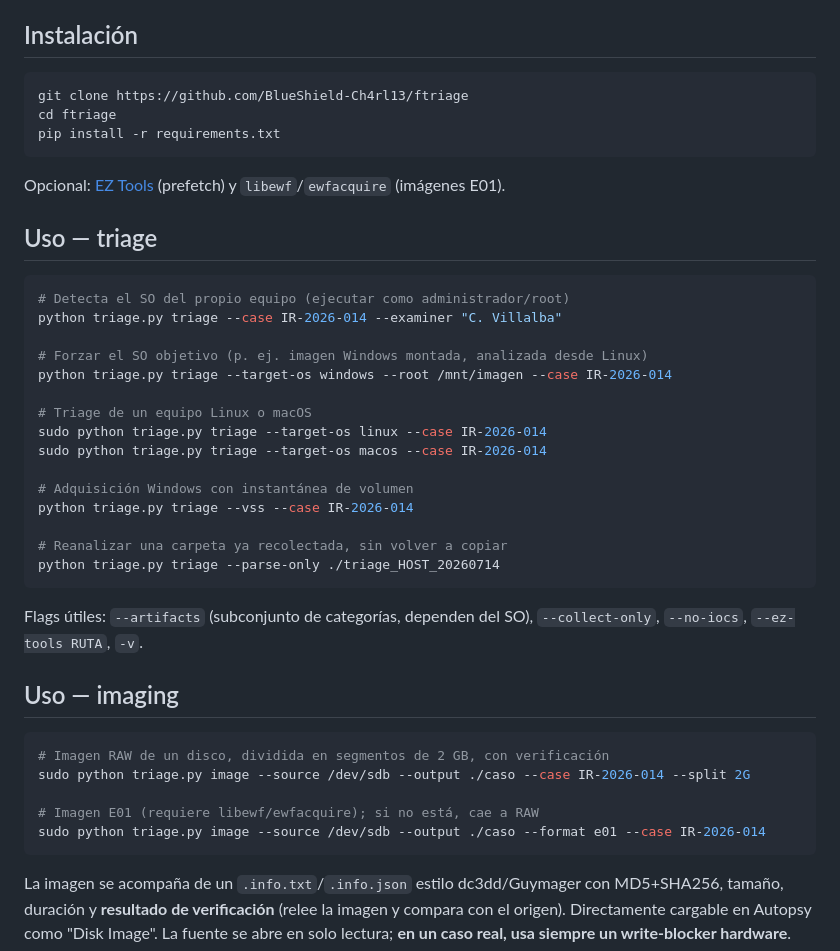
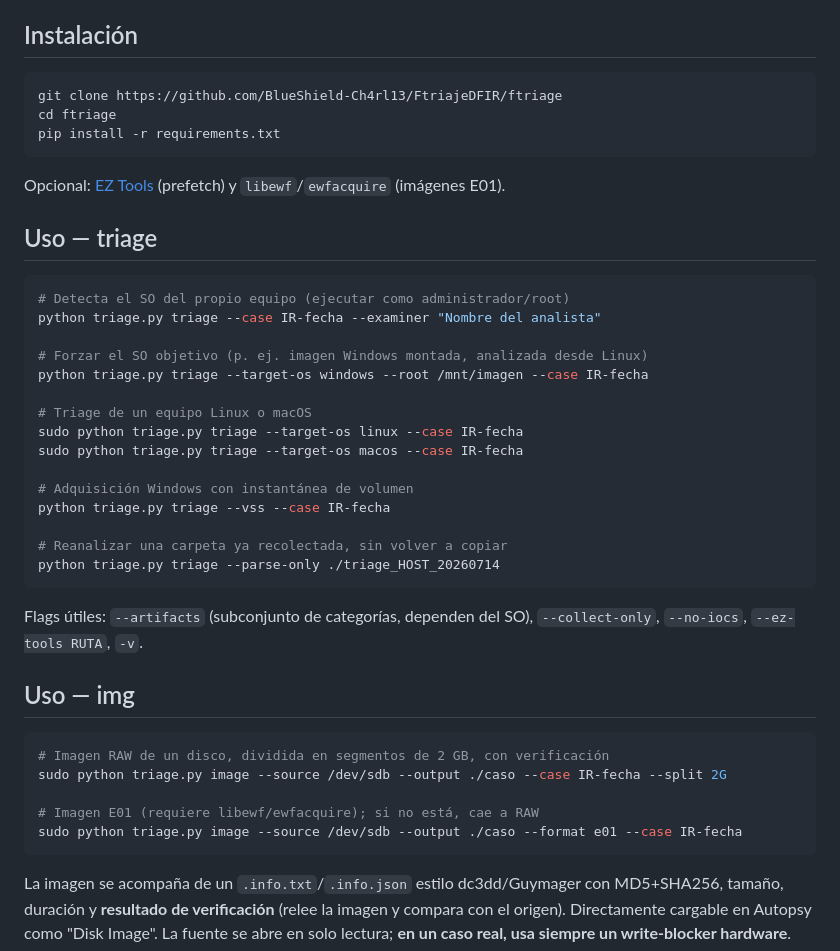
Before and after one commit to BlueShield-Ch4rl13/FtriageDFIR, a Markdown page: README.md, the part around one of its changes. GitHub-like rendering.

Commit message:
Correct case identifiers and repository URL in README
Updated case identifiers in usage examples and corrected repository URL.

````diff
--- a/README.md
+++ b/README.md
@@ -33,7 +33,7 @@ Copia cruda **siempre**; parseo con el mejor motor disponible. En Windows, event
 ## Instalación
 
 ```bash
-git clone https://github.com/BlueShield-Ch4rl13/ftriage
+git clone https://github.com/BlueShield-Ch4rl13/FtriajeDFIR/ftriage
 cd ftriage
 pip install -r requirements.txt
 ```
@@ -44,17 +44,17 @@ Opcional: [EZ Tools](https://ericzimmerman.github.io/) (prefetch) y `libewf`/`ew
 
 ```bash
 # Detecta el SO del propio equipo (ejecutar como administrador/root)
-python triage.py triage --case IR-2026-014 --examiner "C. Villalba"
+python triage.py triage --case IR-fecha --examiner "Nombre del analista"
 
 # Forzar el SO objetivo (p. ej. imagen Windows montada, analizada desde Linux)
-python triage.py triage --target-os windows --root /mnt/imagen --case IR-2026-014
+python triage.py triage --target-os windows --root /mnt/imagen --case IR-fecha
 
 # Triage de un equipo Linux o macOS
-sudo python triage.py triage --target-os linux --case IR-2026-014
-sudo python triage.py triage --target-os macos --case IR-2026-014
+sudo python triage.py triage --target-os linux --case IR-fecha
+sudo python triage.py triage --target-os macos --case IR-fecha
 
 # Adquisición Windows con instantánea de volumen
-python triage.py triage --vss --case IR-2026-014
+python triage.py triage --vss --case IR-fecha
 
 # Reanalizar una carpeta ya recolectada, sin volver a copiar
 python triage.py triage --parse-only ./triage_HOST_20260714
@@ -62,14 +62,14 @@ python triage.py triage --parse-only ./triage_HOST_20260714
 
 Flags útiles: `--artifacts` (subconjunto de categorías, dependen del SO), `--collect-only`, `--no-iocs`, `--ez-tools RUTA`, `-v`.
 
-## Uso — imaging
+## Uso — img
 
 ```bash
 # Imagen RAW de un disco, dividida en segmentos de 2 GB, con verificación
-sudo python triage.py image --source /dev/sdb --output ./caso --case IR-2026-014 --split 2G
+sudo python triage.py image --source /dev/sdb --output ./caso --case IR-fecha --split 2G
 
 # Imagen E01 (requiere libewf/ewfacquire); si no está, cae a RAW
-sudo python triage.py image --source /dev/sdb --output ./caso --format e01 --case IR-2026-014
+sudo python triage.py image --source /dev/sdb --output ./caso --format e01 --case IR-fecha
 ```
 
 La imagen se acompaña de un `.info.txt`/`.info.json` estilo dc3dd/Guymager con MD5+SHA256, tamaño, duración y **resultado de verificación** (relee la imagen y compara con el origen). Directamente cargable en Autopsy como "Disk Image". La fuente se abre en solo lectura; **en un caso real, usa siempre un write-blocker hardware**.
````
Also changed, not shown: other parts of README.md (+1 -1 lines).
